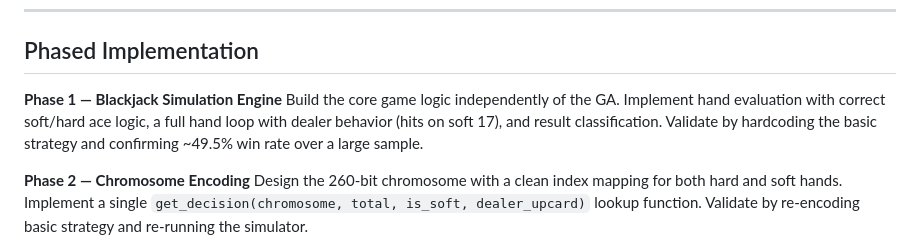
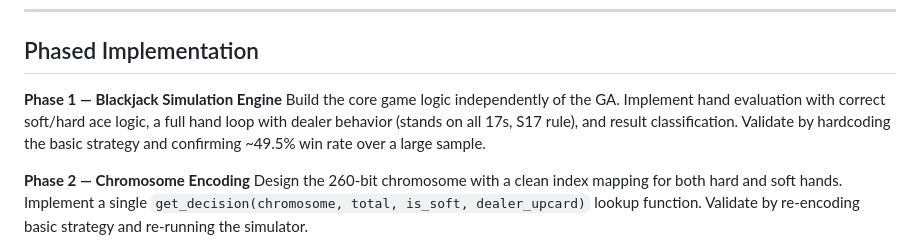
Before and after one commit to SydneyEckstein/CMS_430, a Markdown page: README.md, the part around the change. GitHub-like rendering.

Commit message:
Fix Phase 1 dealer rule description in README
Corrects "hits on soft 17" to "stands on all 17s (S17 rule)" to match
both the code and the Rules section of the README.

Co-Authored-By: Claude Sonnet 4.6 <noreply@anthropic.com>

```diff
--- a/README.md
+++ b/README.md
@@ -63,7 +63,7 @@ fitness = (wins + 0.5 × ties) / (wins + losses + ties)
 ## Phased Implementation
 
 **Phase 1 — Blackjack Simulation Engine**
-Build the core game logic independently of the GA. Implement hand evaluation with correct soft/hard ace logic, a full hand loop with dealer behavior (hits on soft 17), and result classification. Validate by hardcoding the basic strategy and confirming ~49.5% win rate over a large sample.
+Build the core game logic independently of the GA. Implement hand evaluation with correct soft/hard ace logic, a full hand loop with dealer behavior (stands on all 17s, S17 rule), and result classification. Validate by hardcoding the basic strategy and confirming ~49.5% win rate over a large sample.
 
 **Phase 2 — Chromosome Encoding**
 Design the 260-bit chromosome with a clean index mapping for both hard and soft hands. Implement a single `get_decision(chromosome, total, is_soft, dealer_upcard)` lookup function. Validate by re-encoding basic strategy and re-running the simulator.
```
